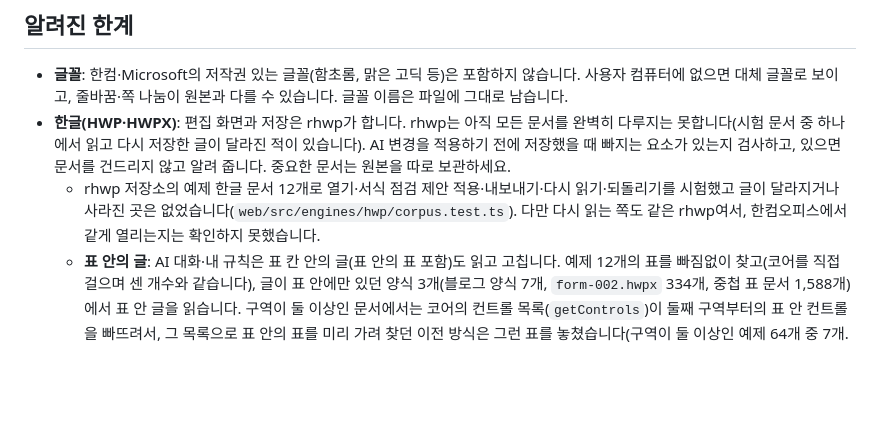
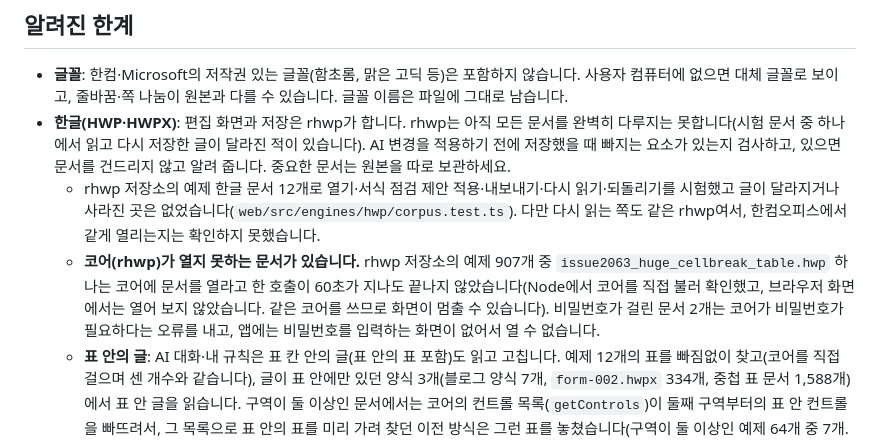
Before and after one commit to ZN9812/AllDoc, a Markdown page: docs/DEPLOY.md, the part around the change. Rendered like a GitHub page; blank space fills up the shorter version.

Commit message:
문서: 코어가 열지 못하는 한글 문서(끝나지 않는 문서 1개, 비밀번호 문서 2개)를 알려진 한계에 적음
글상자를 예제 전체로 대조하다 확인했다. 예제 907개 중 issue2063_huge_cellbreak_table.hwp 는 코어(rhwp)에 문서를 열라고 한 호출이
60초가 지나도 끝나지 않았다(Node 에서 확인했고 브라우저 화면에서는 열어 보지 않았다). 비밀번호가 걸린 문서 2개는 코어가 오류를 내고
앱에는 비밀번호를 입력하는 화면이 없다.

Co-Authored-By: Claude Sonnet 5.5 <noreply@anthropic.com>
Claude-Session: https://claude.ai/code/session_012uXPtMHoFKhb7jFPmmgUcJ

```diff
--- a/docs/DEPLOY.md
+++ b/docs/DEPLOY.md
@@ -164,6 +164,7 @@ docker build --build-arg VITE_DISABLE_DOCX=1 -t alldoc .
 - **글꼴**: 한컴·Microsoft의 저작권 있는 글꼴(함초롬, 맑은 고딕 등)은 포함하지 않습니다. 사용자 컴퓨터에 없으면 대체 글꼴로 보이고, 줄바꿈·쪽 나눔이 원본과 다를 수 있습니다. 글꼴 이름은 파일에 그대로 남습니다.
 - **한글(HWP·HWPX)**: 편집 화면과 저장은 rhwp가 합니다. rhwp는 아직 모든 문서를 완벽히 다루지는 못합니다(시험 문서 중 하나에서 읽고 다시 저장한 글이 달라진 적이 있습니다). AI 변경을 적용하기 전에 저장했을 때 빠지는 요소가 있는지 검사하고, 있으면 문서를 건드리지 않고 알려 줍니다. 중요한 문서는 원본을 따로 보관하세요.
   - rhwp 저장소의 예제 한글 문서 12개로 열기·서식 점검 제안 적용·내보내기·다시 읽기·되돌리기를 시험했고 글이 달라지거나 사라진 곳은 없었습니다(`web/src/engines/hwp/corpus.test.ts`). 다만 다시 읽는 쪽도 같은 rhwp여서, 한컴오피스에서 같게 열리는지는 확인하지 못했습니다.
+  - **코어(rhwp)가 열지 못하는 문서가 있습니다.** rhwp 저장소의 예제 907개 중 `issue2063_huge_cellbreak_table.hwp` 하나는 코어에 문서를 열라고 한 호출이 60초가 지나도 끝나지 않았습니다(Node에서 코어를 직접 불러 확인했고, 브라우저 화면에서는 열어 보지 않았습니다. 같은 코어를 쓰므로 화면이 멈출 수 있습니다). 비밀번호가 걸린 문서 2개는 코어가 비밀번호가 필요하다는 오류를 내고, 앱에는 비밀번호를 입력하는 화면이 없어서 열 수 없습니다.
   - **표 안의 글**: AI 대화·내 규칙은 표 칸 안의 글(표 안의 표 포함)도 읽고 고칩니다. 예제 12개의 표를 빠짐없이 찾고(코어를 직접 걸으며 센 개수와 같습니다), 글이 표 안에만 있던 양식 3개(블로그 양식 7개, `form-002.hwpx` 334개, 중첩 표 문서 1,588개)에서 표 안 글을 읽습니다. 구역이 둘 이상인 문서에서는 코어의 컨트롤 목록(`getControls`)이 둘째 구역부터의 표 안 컨트롤을 빠뜨려서, 그 목록으로 표 안의 표를 미리 가려 찾던 이전 방식은 그런 표를 놓쳤습니다(구역이 둘 이상인 예제 64개 중 7개. 예: `issue5714/1490000-200800034_vietnam_labor_report.hwp`는 표 17개·표 칸 문단 187개). 지금은 모든 표 칸 문단을 직접 살핍니다. 한계는 다음과 같습니다.
     - **서식 점검(문서 안 일관성·기준 문서)은 표 밖 본문만 비교합니다.** 표 칸의 글은 칸마다 서식이 다른 게 보통이라 본문과 묶으면 잘못된 지적이 나옵니다. 표 안의 글은 AI 대화(맞춤법·말투)와 내 규칙으로 고칩니다. AI에게는 서식 규칙을 표를 언급하지 않았다면 표 밖에만 적용하라고 알립니다.
     - **표 안의 표 칸의 문단 서식(정렬·줄 간격)은 바꾸지 못합니다.** 코어(rhwp)가 "중첩 셀의 문단 서식은 아직 다루지 않는다"며 쓰기를 거절합니다(읽기는 목록 번호를 쓰는 함수로 가능하지만, 바꿀 수 없어서 요약에는 넣지 않습니다). 글 바꾸기와 글자 서식(글꼴·크기·굵게 등)은 됩니다. 이런 변경은 적용할 때 이유와 함께 거절됩니다.
```
